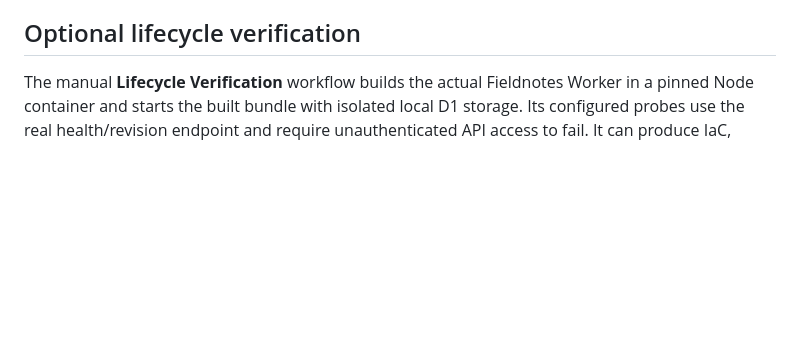
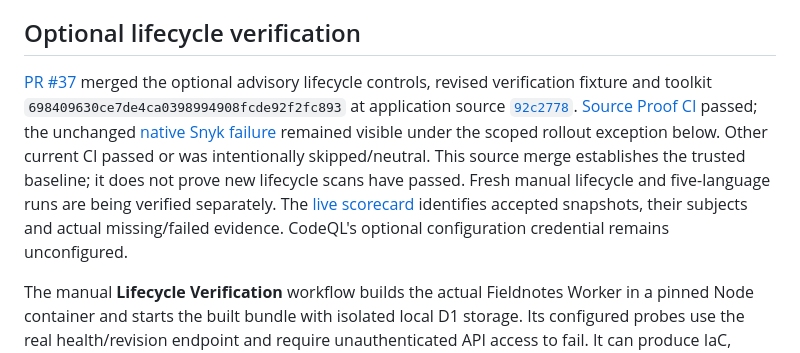
Before and after one commit to ravisingh11/ai-software-toolkit-reference-app, a Markdown page: README.md, the part around the change. Drawn GitHub-style; blank space fills up the shorter version.

Commit message:
docs: record trusted lifecycle verification baseline

```diff
--- a/README.md
+++ b/README.md
@@ -212,6 +212,21 @@ Domain line/branch coverage is measured separately from Worker/UI integration co
 
 ## Optional lifecycle verification
 
+[PR #37](https://github.com/ravisingh11/ai-software-toolkit-reference-app/pull/37)
+merged the optional advisory lifecycle controls, revised verification fixture and
+toolkit `698409630ce7de4ca0398994908fcde92f2fc893` at application source
+[`92c2778`](https://github.com/ravisingh11/ai-software-toolkit-reference-app/commit/92c27786b157f5770a9a032f2fd2a823e22142d0).
+[Source Proof CI](https://github.com/ravisingh11/ai-software-toolkit-reference-app/actions/runs/39348583465)
+passed; the unchanged [native Snyk failure](https://github.com/ravisingh11/ai-software-toolkit-reference-app/actions/runs/39348587300)
+remained visible under the scoped rollout exception below. Other current CI
+passed or was intentionally skipped/neutral. This source merge establishes the
+trusted baseline; it does not prove new lifecycle scans have passed. Fresh manual
+lifecycle and five-language runs are being verified separately. The [live
+scorecard](https://ravisingh11.github.io/ai-software-toolkit-reference-app/) identifies
+accepted snapshots, their subjects and actual missing/failed evidence. CodeQL's
+optional configuration credential remains unconfigured.
+
+
 The manual **Lifecycle Verification** workflow builds the actual Fieldnotes
 Worker in a pinned Node container and starts the built bundle with isolated
 local D1 storage. Its configured probes use the real health/revision endpoint
```
